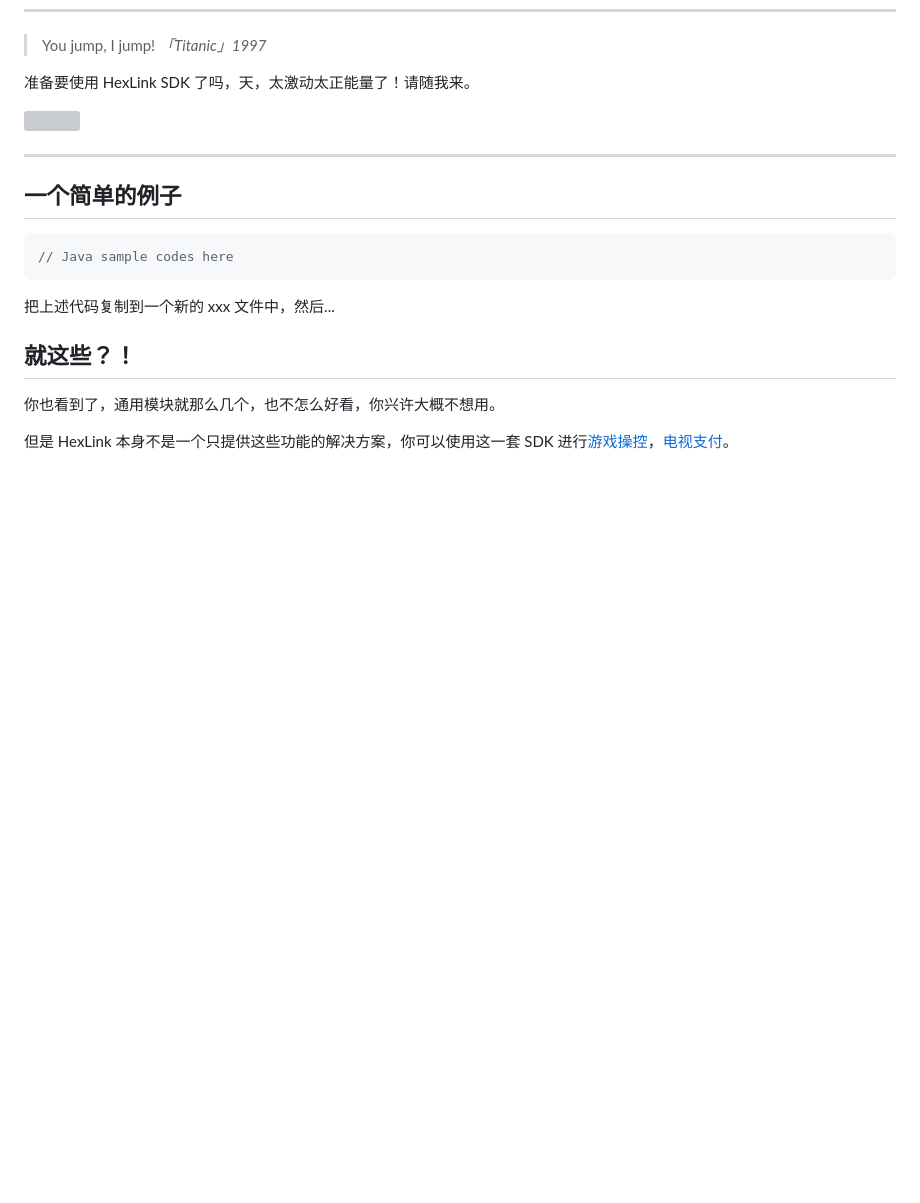
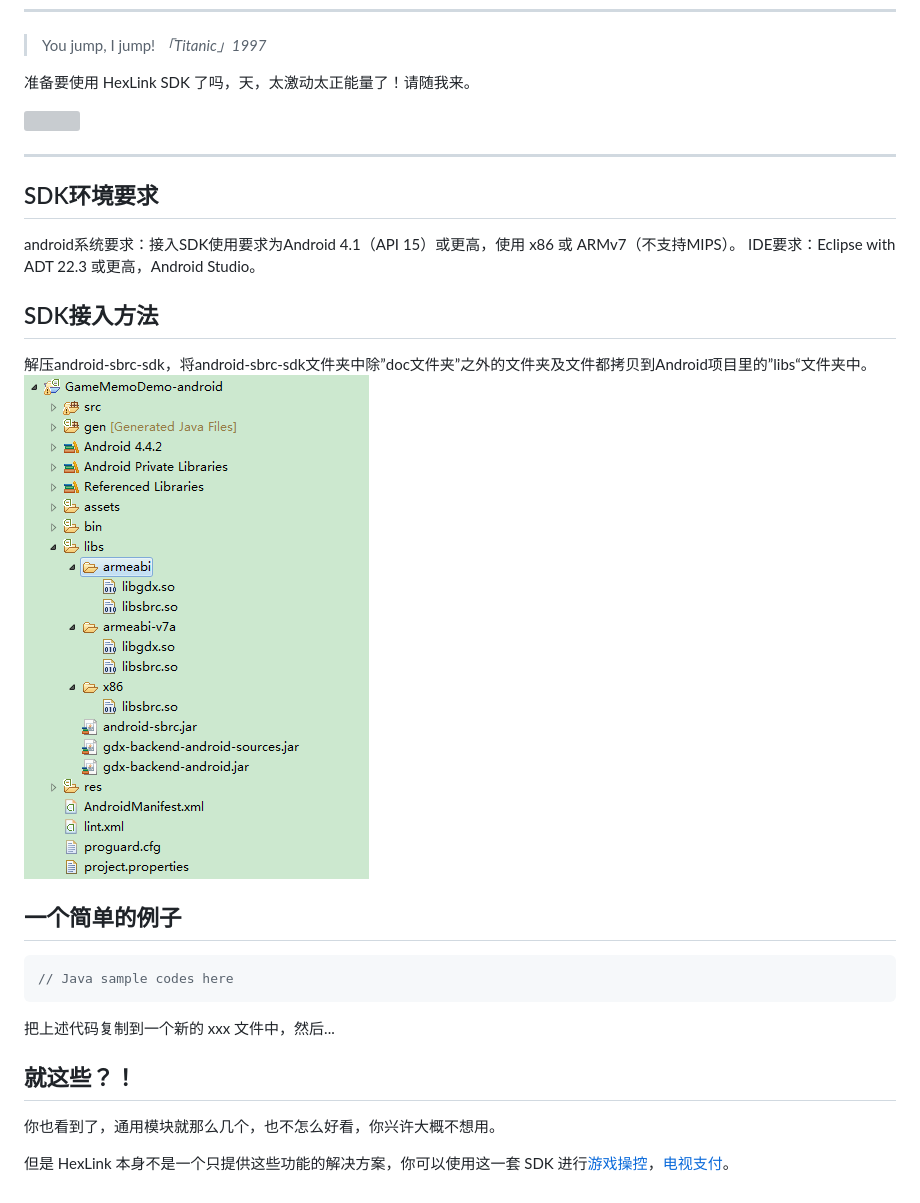
Before and after one commit to hihex/dev.hihex.com, a Markdown page: docs/start.md, the part around the change. Drawn GitHub-style; pictures changed too: static/libs.png (added); blank space fills up the shorter version; grey boxes are pictures that could not be loaded.

Commit message:
import sdk

```diff
--- a/docs/start.md
+++ b/docs/start.md
@@ -12,6 +12,13 @@
 ![](https://i.alipayobjects.com/e/201303/2P3fLYiHrA.jpg)
 
 ---
+## SDK环境要求
+android系统要求：接入SDK使用要求为Android 4.1（API 15）或更高，使用 x86 或 ARMv7（不支持MIPS）。
+IDE要求：Eclipse with ADT 22.3 或更高，Android Studio。
+
+## SDK接入方法
+解压android-sbrc-sdk，将android-sbrc-sdk文件夹中除”doc文件夹”之外的文件夹及文件都拷贝到Android项目里的”libs“文件夹中。
+![libs_image](../static/libs.png)
 
 ## 一个简单的例子
 
```
